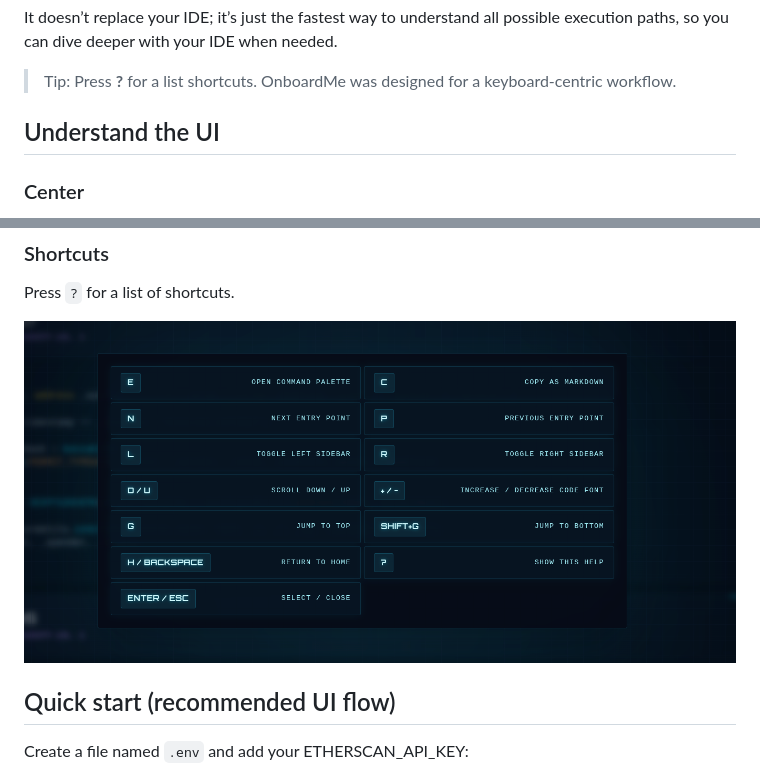
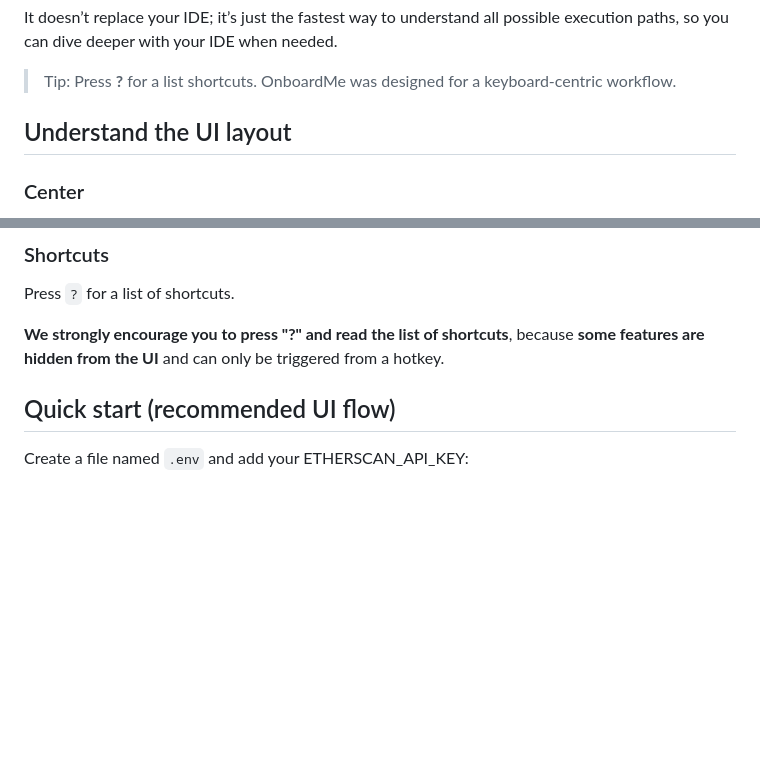
Before and after one commit to infosec-us-team/onboardme, a Markdown page: README.md, 2 parts joined by grey strips. Drawn GitHub-style; blank space fills up the shorter version.

```diff
--- a/README.md
+++ b/README.md
@@ -16,7 +16,7 @@ It doesn’t replace your IDE; it’s just the fastest way to understand all pos
 
 > Tip: Press **?** for a list shortcuts. OnboardMe was designed for a keyboard-centric workflow.
 
-## Understand the UI
+## Understand the UI layout
 
 ### Center
 
@@ -46,7 +46,7 @@ Press `e` to fuzzy-find entry points.
 
 Press `?` for a list of shortcuts.
 
-<img src="./resources/5.png" alt="" style="width:600px; height:auto;">
+**We strongly encourage you to press "?" and read the list of shortcuts**, because **some features are hidden from the UI** and can only be triggered from a hotkey.
 
 ## Quick start (recommended UI flow)
 
```
Also changed, not shown: other parts of README.md (+1 -1 lines).
